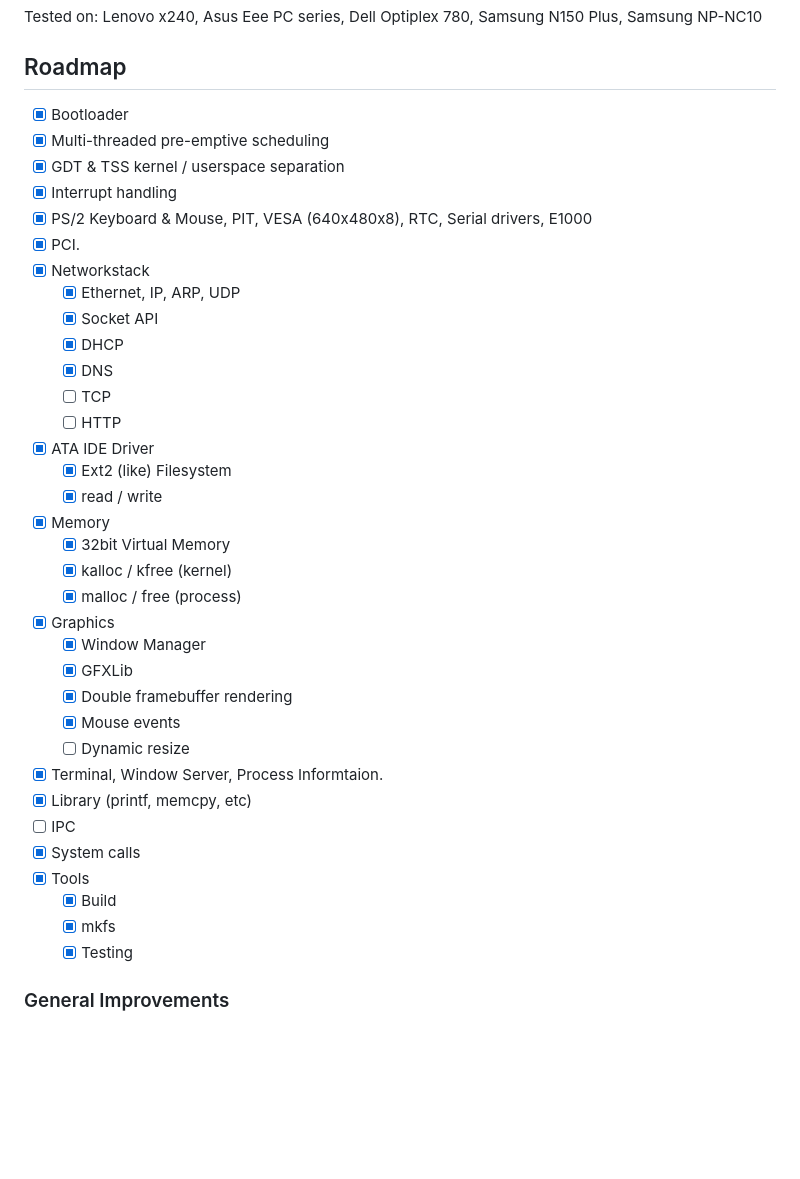
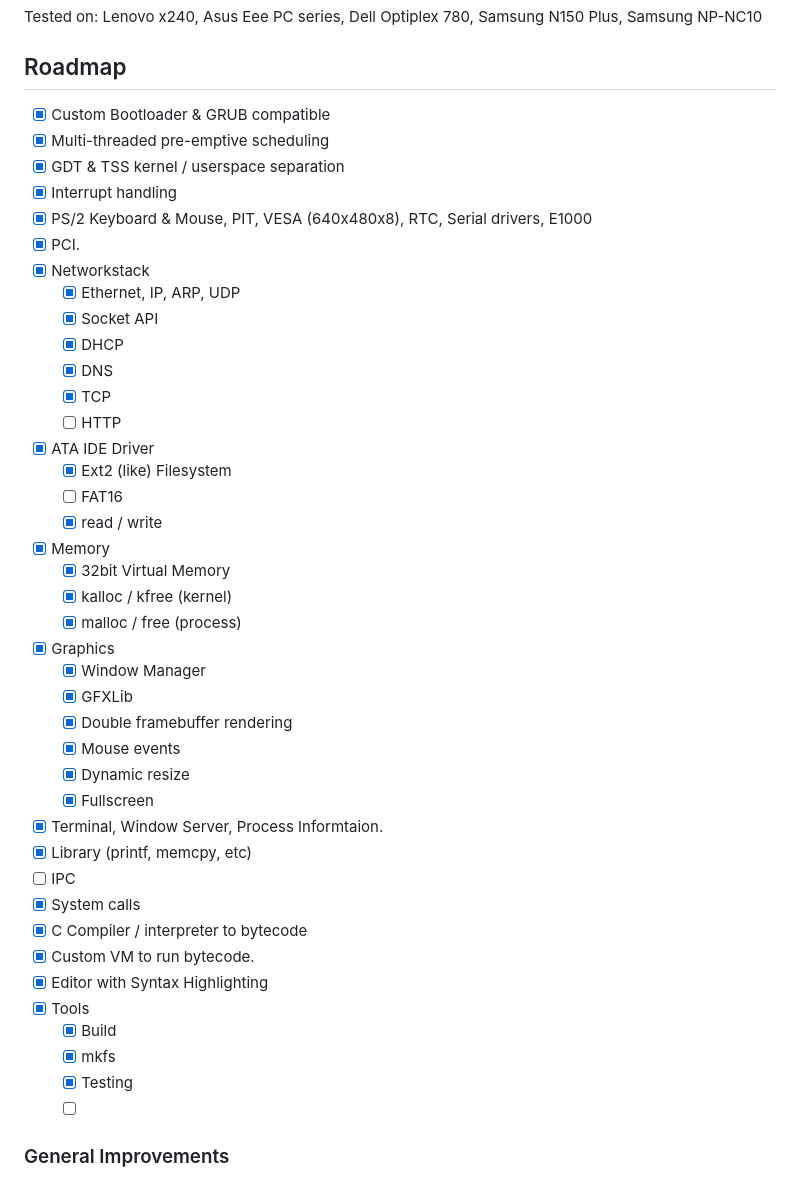
Before and after one commit to joexbayer/RetrOS-32, a Markdown page: readme.md, the part around the change. GitHub-like rendering; blank space fills up the shorter version.

```diff
--- a/readme.md
+++ b/readme.md
@@ -161,7 +161,7 @@ Samsung NP-NC10
 <!-- ROADMAP -->
 ## Roadmap
 
-- [x] Bootloader
+- [x] Custom Bootloader & GRUB compatible
 - [x] Multi-threaded pre-emptive scheduling
 - [x] GDT & TSS kernel / userspace separation
 - [x] Interrupt handling
@@ -172,10 +172,11 @@ Samsung NP-NC10
   - [x] Socket API
   - [x] DHCP
   - [x] DNS
-  - [ ] TCP
+  - [x] TCP
   - [ ] HTTP
 - [x] ATA IDE Driver
   - [x] Ext2 (like) Filesystem
+  - [ ] FAT16
   - [x] read / write
 - [x] Memory
   - [x] 32bit Virtual Memory
@@ -186,15 +187,20 @@ Samsung NP-NC10
   - [x] GFXLib
   - [x] Double framebuffer rendering
   - [x] Mouse events
-  - [ ] Dynamic resize
+  - [x] Dynamic resize
+  - [x] Fullscreen
 - [x] Terminal, Window Server, Process Informtaion.
 - [x] Library (printf, memcpy, etc)
 - [ ] IPC
 - [x] System calls
+- [x] C Compiler / interpreter to bytecode
+- [x] Custom VM to run bytecode.
+- [x] Editor with Syntax Highlighting
 - [x] Tools
   - [x] Build
   - [x] mkfs
   - [x] Testing
+  - [ ]
 ### General Improvements
 
 1. Less hardcoded arrays, more linked lists.
```
